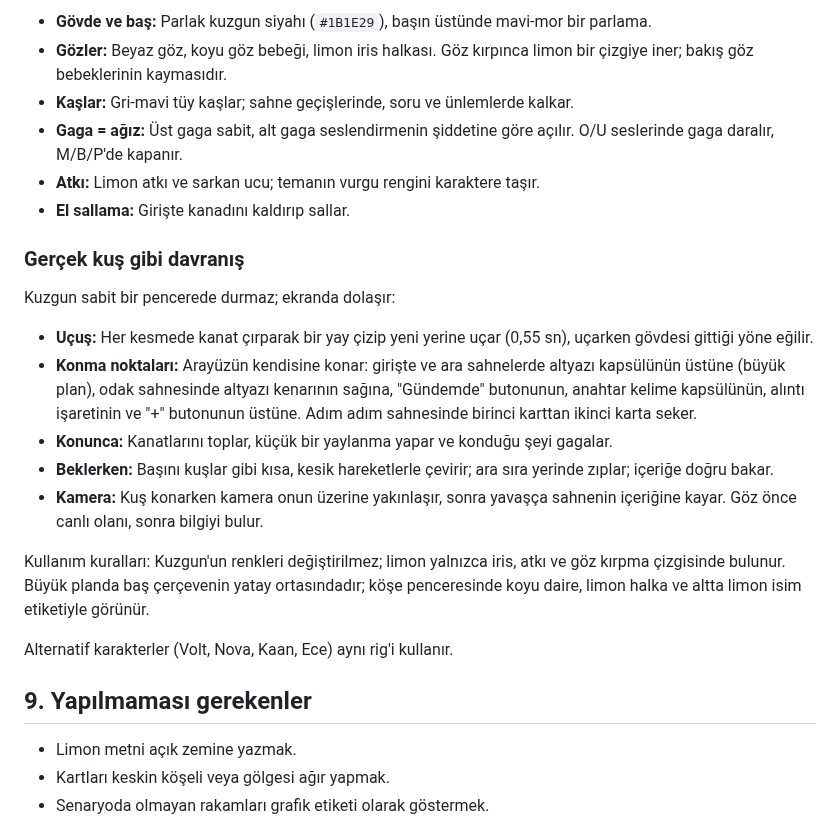
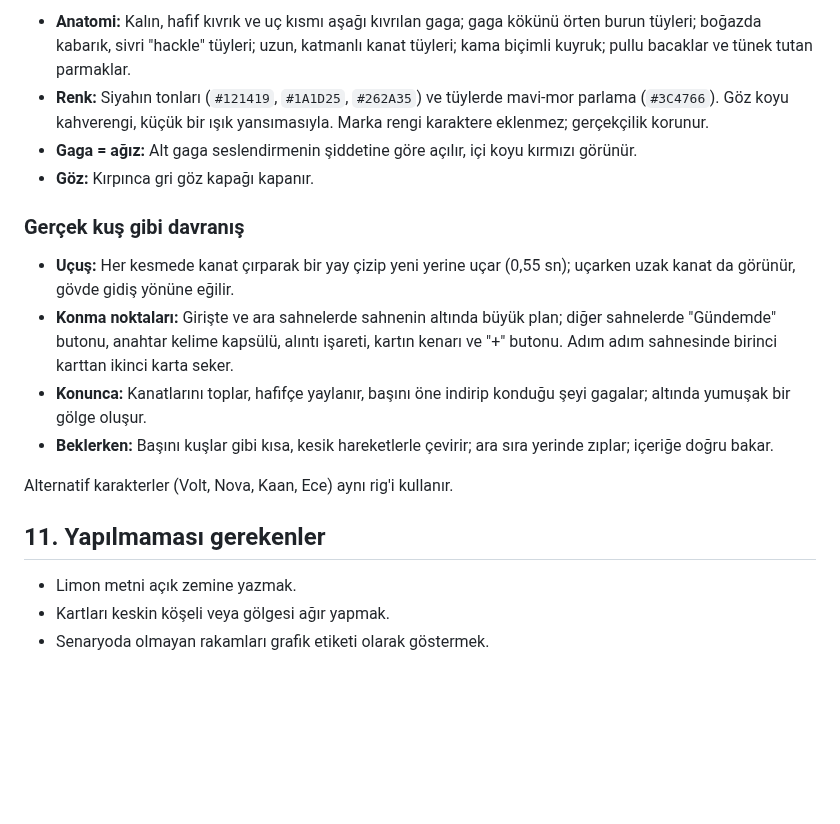
Before and after one commit to a0pia/ytedit, a Markdown page: docs/TEMA.md, the part around one of its changes. Rendered like a GitHub page; blank space fills up the shorter version.

```diff
--- a/docs/TEMA.md
+++ b/docs/TEMA.md
@@ -113,26 +127,19 @@ Kuzgun, temanın imza karakteridir. Bir bakışta tanınması için silueti üç
 
-- **Gövde ve baş:** Parlak kuzgun siyahı (`#1B1E29`), başın üstünde mavi-mor bir parlama.
-- **Gözler:** Beyaz göz, koyu göz bebeği, limon iris halkası. Göz kırpınca limon bir çizgiye iner; bakış göz bebeklerinin kaymasıdır.
-- **Kaşlar:** Gri-mavi tüy kaşlar; sahne geçişlerinde, soru ve ünlemlerde kalkar.
-- **Gaga = ağız:** Üst gaga sabit, alt gaga seslendirmenin şiddetine göre açılır. O/U seslerinde gaga daralır, M/B/P'de kapanır.
-- **Atkı:** Limon atkı ve sarkan ucu; temanın vurgu rengini karaktere taşır.
-- **El sallama:** Girişte kanadını kaldırıp sallar.
+- **Anatomi:** Kalın, hafif kıvrık ve uç kısmı aşağı kıvrılan gaga; gaga kökünü örten burun tüyleri; boğazda kabarık, sivri "hackle" tüyleri; uzun, katmanlı kanat tüyleri; kama biçimli kuyruk; pullu bacaklar ve tünek tutan parmaklar.
+- **Renk:** Siyahın tonları (`#121419`, `#1A1D25`, `#262A35`) ve tüylerde mavi-mor parlama (`#3C4766`). Göz koyu kahverengi, küçük bir ışık yansımasıyla. Marka rengi karaktere eklenmez; gerçekçilik korunur.
+- **Gaga = ağız:** Alt gaga seslendirmenin şiddetine göre açılır, içi koyu kırmızı görünür.
+- **Göz:** Kırpınca gri göz kapağı kapanır.
 
 ### Gerçek kuş gibi davranış
 
-Kuzgun sabit bir pencerede durmaz; ekranda dolaşır:
-
-- **Uçuş:** Her kesmede kanat çırparak bir yay çizip yeni yerine uçar (0,55 sn), uçarken gövdesi gittiği yöne eğilir.
-- **Konma noktaları:** Arayüzün kendisine konar: girişte ve ara sahnelerde altyazı kapsülünün üstüne (büyük plan), odak sahnesinde altyazı kenarının sağına, "Gündemde" butonunun, anahtar kelime kapsülünün, alıntı işaretinin ve "+" butonunun üstüne. Adım adım sahnesinde birinci karttan ikinci karta seker.
-- **Konunca:** Kanatlarını toplar, küçük bir yaylanma yapar ve konduğu şeyi gagalar.
+- **Uçuş:** Her kesmede kanat çırparak bir yay çizip yeni yerine uçar (0,55 sn); uçarken uzak kanat da görünür, gövde gidiş yönüne eğilir.
+- **Konma noktaları:** Girişte ve ara sahnelerde sahnenin altında büyük plan; diğer sahnelerde "Gündemde" butonu, anahtar kelime kapsülü, alıntı işareti, kartın kenarı ve "+" butonu. Adım adım sahnesinde birinci karttan ikinci karta seker.
+- **Konunca:** Kanatlarını toplar, hafifçe yaylanır, başını öne indirip konduğu şeyi gagalar; altında yumuşak bir gölge oluşur.
 - **Beklerken:** Başını kuşlar gibi kısa, kesik hareketlerle çevirir; ara sıra yerinde zıplar; içeriğe doğru bakar.
-- **Kamera:** Kuş konarken kamera onun üzerine yakınlaşır, sonra yavaşça sahnenin içeriğine kayar. Göz önce canlı olanı, sonra bilgiyi bulur.
-
-Kullanım kuralları: Kuzgun'un renkleri değiştirilmez; limon yalnızca iris, atkı ve göz kırpma çizgisinde bulunur. Büyük planda baş çerçevenin yatay ortasındadır; köşe penceresinde koyu daire, limon halka ve altta limon isim etiketiyle görünür.
 
 Alternatif karakterler (Volt, Nova, Kaan, Ece) aynı rig'i kullanır.
 
-## 9. Yapılmaması gerekenler
+## 11. Yapılmaması gerekenler
 
 - Limon metni açık zemine yazmak.
 - Kartları keskin köşeli veya gölgesi ağır yapmak.
```
Also changed, not shown: other parts of docs/TEMA.md (+38 -24 lines), PROMPT.md (+11 -0 lines), README.md (+4 -2 lines), docs/capsule-scenes.png, 3 other files.
